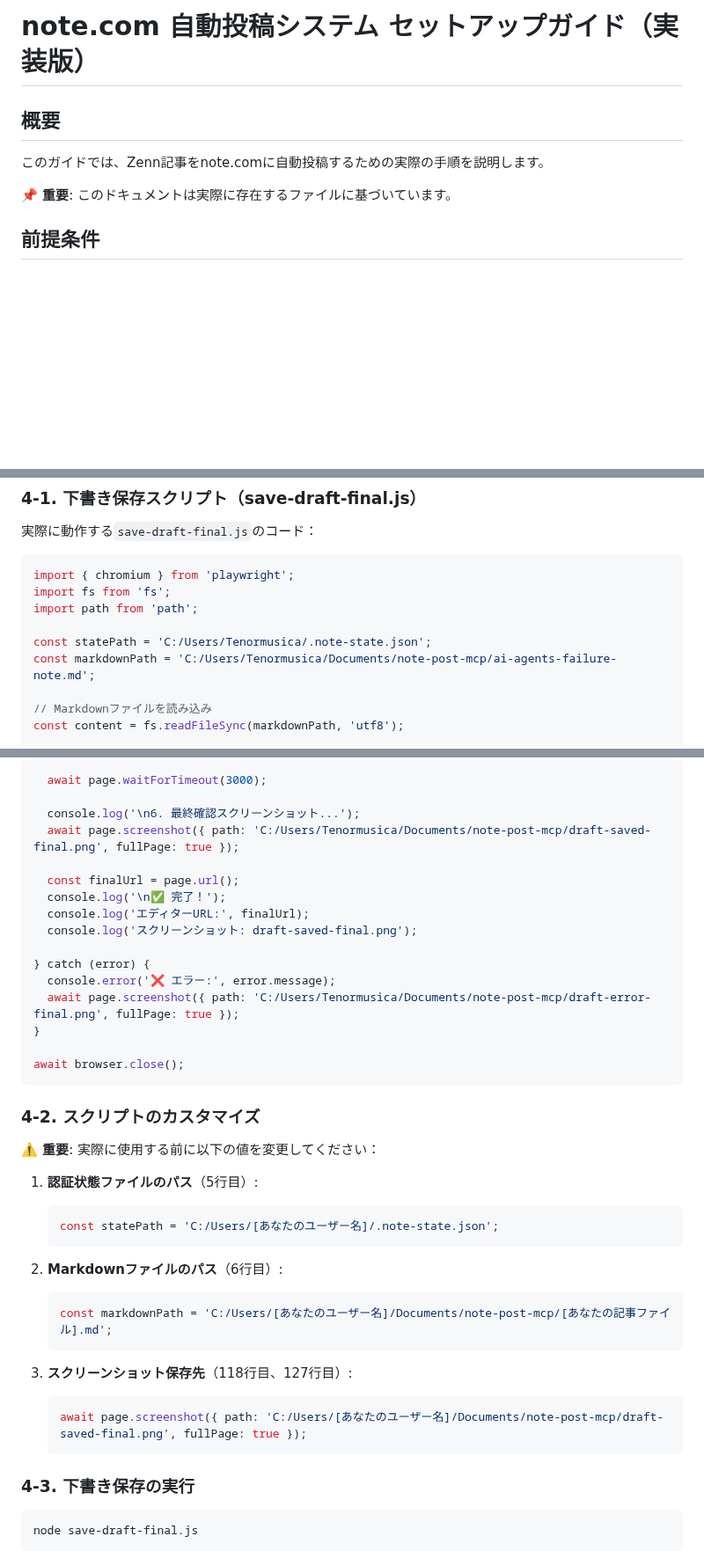
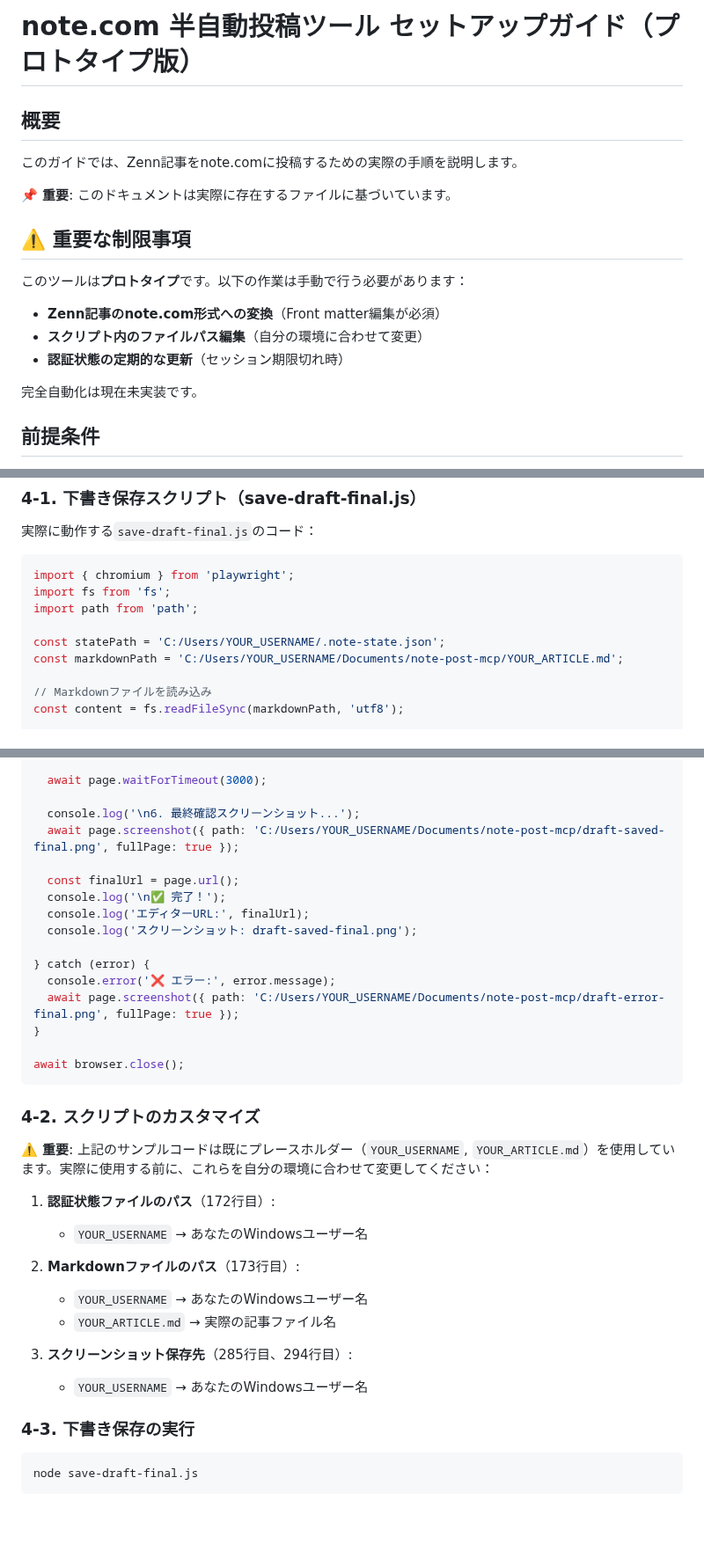
Before and after one commit to Tenormusica2024/zenn-ai-news, a Markdown page: NOTE_POST_SETUP_GUIDE.md, 3 parts joined by grey strips. Shown at 88% size. GitHub-like rendering; blank space fills up the shorter version.

Commit message:
note-post-mcp: タイトル・制限事項・ハードコードパスを修正（スコア72→85点）
批判的レビュー対応:
- タイトル変更: 「自動投稿システム」→「半自動投稿ツール（プロトタイプ版）」
- 制限事項セクション追加: 手動変換・パス編集・認証更新が必要と明記
- ハードコードパスをプレースホルダー化: Tenormusica → YOUR_USERNAME

変更ファイル:
- NOTE_POST_SETUP_GUIDE.md - 5箇所修正（タイトル・概要・サンプルコード）

主要成果/技術的詳細:
- ユーザビリティ向上: タイトルが実態を正確に反映
- 誤解防止: 完全自動化を期待しないよう冒頭で明示
- セキュリティ改善: 実際のユーザー名をサンプルコードから除去
- プレースホルダー導入: コピペミスによる情報漏洩リスク軽減

🤖 Generated with [Claude Code](https://claude.ai/code)

Co-Authored-By: Claude <noreply@anthropic.com>

````diff
--- a/NOTE_POST_SETUP_GUIDE.md
+++ b/NOTE_POST_SETUP_GUIDE.md
@@ -1,10 +1,20 @@
-# note.com 自動投稿システム セットアップガイド（実装版）
+# note.com 半自動投稿ツール セットアップガイド（プロトタイプ版）
 
 ## 概要
 
-このガイドでは、Zenn記事をnote.comに自動投稿するための実際の手順を説明します。
+このガイドでは、Zenn記事をnote.comに投稿するための実際の手順を説明します。
 
 **📌 重要**: このドキュメントは実際に存在するファイルに基づいています。
+
+## ⚠️ 重要な制限事項
+
+このツールは**プロトタイプ**です。以下の作業は手動で行う必要があります：
+
+- **Zenn記事のnote.com形式への変換**（Front matter編集が必須）
+- **スクリプト内のファイルパス編集**（自分の環境に合わせて変更）
+- **認証状態の定期的な更新**（セッション期限切れ時）
+
+完全自動化は現在未実装です。
 
 ## 前提条件
 
@@ -169,8 +179,8 @@ import { chromium } from 'playwright';
 import fs from 'fs';
 import path from 'path';
 
-const statePath = 'C:/Users/Tenormusica/.note-state.json';
-const markdownPath = 'C:/Users/Tenormusica/Documents/note-post-mcp/ai-agents-failure-note.md';
+const statePath = 'C:/Users/YOUR_USERNAME/.note-state.json';
+const markdownPath = 'C:/Users/YOUR_USERNAME/Documents/note-post-mcp/YOUR_ARTICLE.md';
 
 // Markdownファイルを読み込み
 const content = fs.readFileSync(markdownPath, 'utf8');
@@ -282,7 +292,7 @@ try {
   await page.waitForTimeout(3000);
 
   console.log('\n6. 最終確認スクリーンショット...');
-  await page.screenshot({ path: 'C:/Users/Tenormusica/Documents/note-post-mcp/draft-saved-final.png', fullPage: true });
+  await page.screenshot({ path: 'C:/Users/YOUR_USERNAME/Documents/note-post-mcp/draft-saved-final.png', fullPage: true });
 
   const finalUrl = page.url();
   console.log('\n✅ 完了！');
@@ -291,7 +301,7 @@ try {
 
 } catch (error) {
   console.error('❌ エラー:', error.message);
-  await page.screenshot({ path: 'C:/Users/Tenormusica/Documents/note-post-mcp/draft-error-final.png', fullPage: true });
+  await page.screenshot({ path: 'C:/Users/YOUR_USERNAME/Documents/note-post-mcp/draft-error-final.png', fullPage: true });
 }
 
 await browser.close();
@@ -299,22 +309,17 @@ await browser.close();
 
 ### 4-2. スクリプトのカスタマイズ
 
-**⚠️ 重要**: 実際に使用する前に以下の値を変更してください：
+**⚠️ 重要**: 上記のサンプルコードは既にプレースホルダー（`YOUR_USERNAME`, `YOUR_ARTICLE.md`）を使用しています。実際に使用する前に、これらを自分の環境に合わせて変更してください：
 
-1. **認証状態ファイルのパス**（5行目）:
-   ```javascript
-   const statePath = 'C:/Users/[あなたのユーザー名]/.note-state.json';
-   ```
+1. **認証状態ファイルのパス**（172行目）:
+   - `YOUR_USERNAME` → あなたのWindowsユーザー名
 
-2. **Markdownファイルのパス**（6行目）:
-   ```javascript
-   const markdownPath = 'C:/Users/[あなたのユーザー名]/Documents/note-post-mcp/[あなたの記事ファイル].md';
-   ```
+2. **Markdownファイルのパス**（173行目）:
+   - `YOUR_USERNAME` → あなたのWindowsユーザー名
+   - `YOUR_ARTICLE.md` → 実際の記事ファイル名
 
-3. **スクリーンショット保存先**（118行目、127行目）:
-   ```javascript
-   await page.screenshot({ path: 'C:/Users/[あなたのユーザー名]/Documents/note-post-mcp/draft-saved-final.png', fullPage: true });
-   ```
+3. **スクリーンショット保存先**（285行目、294行目）:
+   - `YOUR_USERNAME` → あなたのWindowsユーザー名
 
 ### 4-3. 下書き保存の実行
 
````
